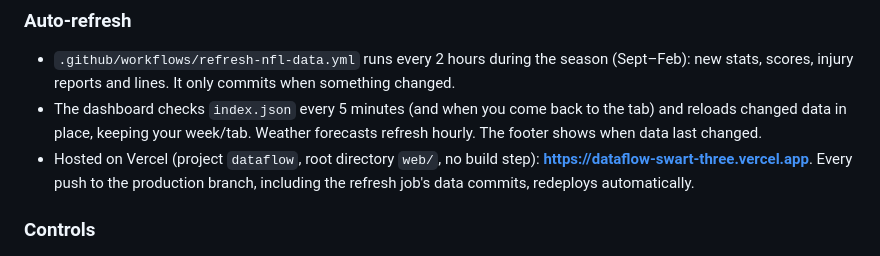
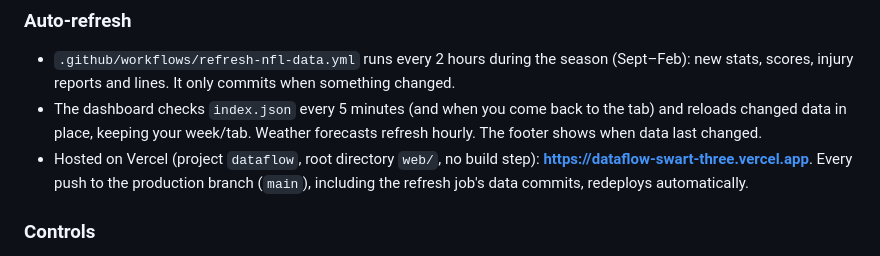
Before and after one commit to s2works/dataflow, a Markdown page: README.md, the part around the change. GitHub-like rendering.

Commit message:
README: name main as the production branch
Co-Authored-By: Claude Opus 5.5 <noreply@anthropic.com>
Claude-Session: https://claude.ai/code/session_01FHTaZ7DivXHQ42duneJpGf

```diff
--- a/README.md
+++ b/README.md
@@ -222,7 +222,7 @@ snapshot of every upcoming game's line on each run (`web/data/nfl/lines_<season>
   forecasts refresh hourly. The footer shows when data last changed.
 * Hosted on Vercel (project `dataflow`, root directory `web/`, no build
   step): **https://dataflow-swart-three.vercel.app**. Every push to the
-  production branch, including the refresh job's data commits, redeploys
+  production branch (`main`), including the refresh job's data commits, redeploys
   automatically.
 
 ### Controls
```
